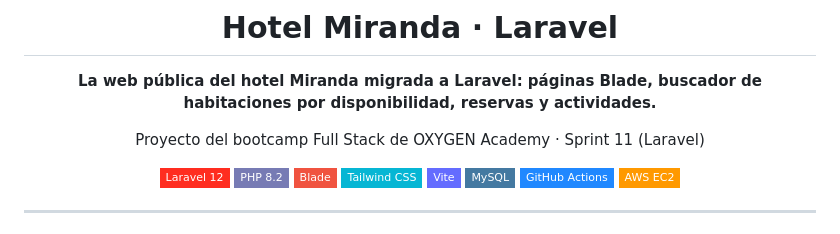
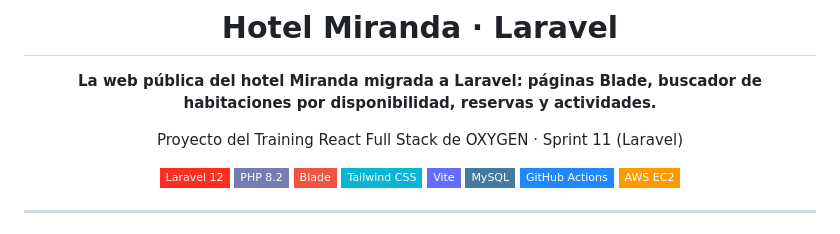
Before and after one commit to albertocalerocastillo/OXYGEN_Laravel, a Markdown page: README.md, the part around the change. Drawn GitHub-style; badges without logos.

Commit message:
docs: Training React Full Stack en lugar de bootcamp

```diff
--- a/README.md
+++ b/README.md
@@ -4,7 +4,7 @@
 
 **La web pública del hotel Miranda migrada a Laravel: páginas Blade, buscador de habitaciones por disponibilidad, reservas y actividades.**
 
-Proyecto del bootcamp Full Stack de OXYGEN Academy · Sprint 11 (Laravel)
+Proyecto del Training React Full Stack de OXYGEN · Sprint 11 (Laravel)
 
 ![Laravel](https://img.shields.io/badge/Laravel_12-FF2D20?style=flat-square&logo=laravel&logoColor=white)
 ![PHP](https://img.shields.io/badge/PHP_8.2-777BB4?style=flat-square&logo=php&logoColor=white)
```
